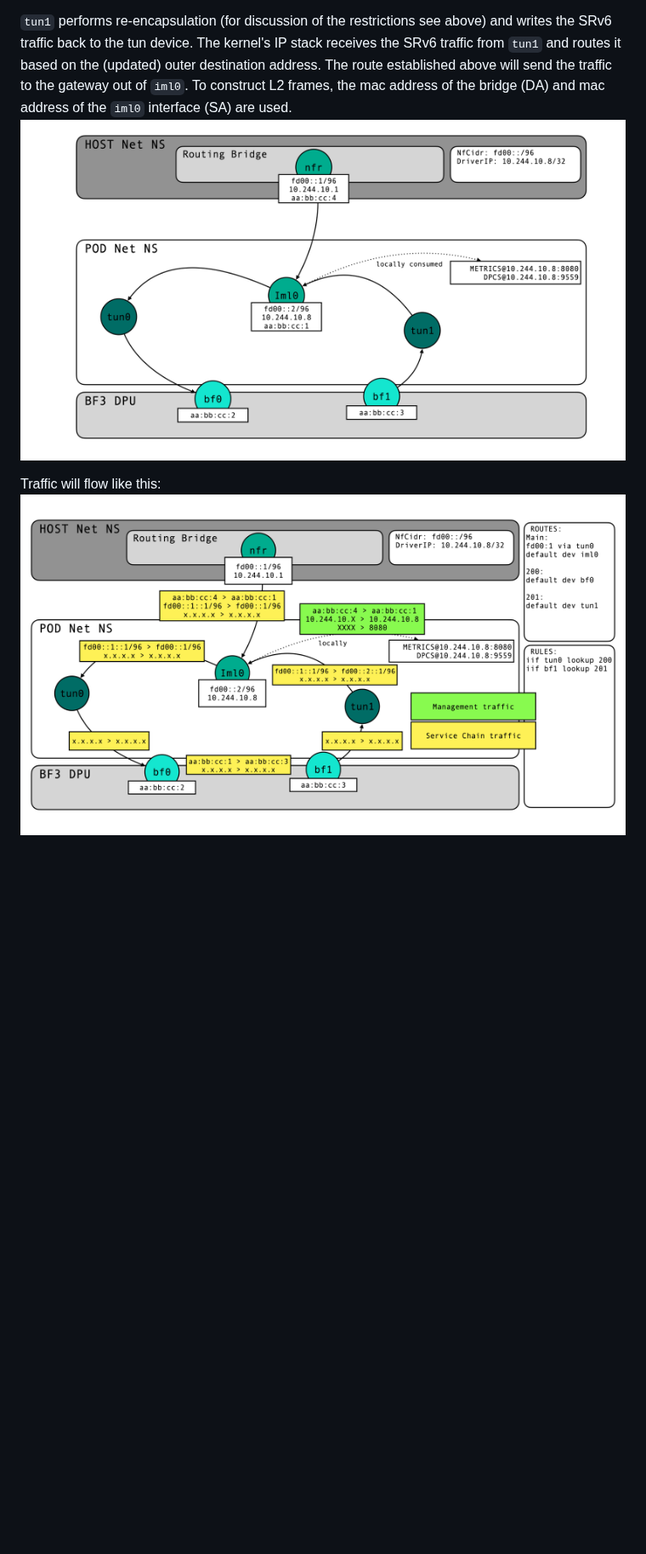
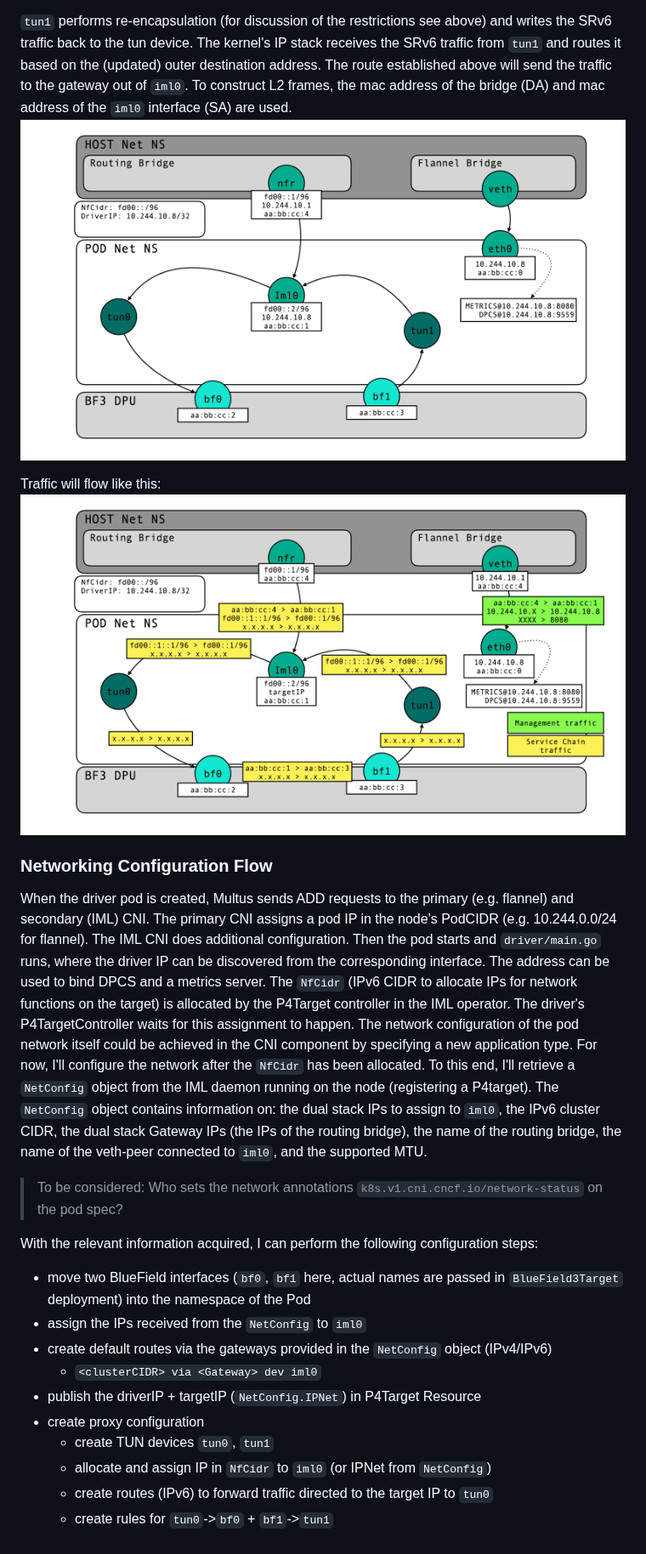
Before and after one commit to aljLab/bluefield3-plugin, a Markdown page: DESIGN.md, the part around the change. Shown at 85% size. Drawn GitHub-style; pictures changed too: pod-networking.png, pod-traffic.png (added), traffic_routes.png (deleted); blank space fills up the shorter version.

Commit message:
delete unused + update network design

```diff
--- a/DESIGN.md
+++ b/DESIGN.md
@@ -33,4 +33,26 @@ The kernel receives the L2 return traffic from the Bluefield pipeline on `bf1`.
 ![network-configuration](pod-networking.png)
 
 Traffic will flow like this:
-![example-traffic-flow](traffic_routes.png)
+![example-traffic-flow](pod-traffic.png)
+
+### Networking Configuration Flow
+When the driver pod is created, Multus sends ADD requests to the primary (e.g. flannel) and secondary (IML) CNI.
+The primary CNI assigns a pod IP in the node's PodCIDR (e.g. 10.244.0.0/24 for flannel). The IML CNI does additional configuration.
+Then the pod starts and `driver/main.go` runs, where the driver IP can be discovered from the corresponding interface. The address can be used to bind DPCS and a metrics server.
+The `NfCidr` (IPv6 CIDR to allocate IPs for network functions on the target) is allocated by the P4Target controller in the IML operator. The driver's P4TargetController waits for this assignment to happen.
+The network configuration of the pod network itself could be achieved in the CNI component by specifying a new application type. For now, I'll configure the network after the `NfCidr` has been allocated.
+To this end, I'll retrieve a `NetConfig` object from the IML daemon running on the node (registering a P4target). The `NetConfig` object contains information on: the dual stack IPs to assign to `iml0`, the IPv6 cluster CIDR, the dual stack Gateway IPs (the IPs of the routing bridge), the name of the routing bridge, the name of the veth-peer connected to `iml0`, and the supported MTU.
+
+> To be considered: Who sets the network annotations `k8s.v1.cni.cncf.io/network-status` on the pod spec?
+
+With the relevant information acquired, I can perform the following configuration steps:
+- move two BlueField interfaces (`bf0`, `bf1` here, actual names are passed in `BlueField3Target` deployment) into the namespace of the Pod
+- assign the IPs received from the `NetConfig` to `iml0`
+- create default routes via the gateways provided in the `NetConfig` object (IPv4/IPv6)
+  - `<clusterCIDR> via <Gateway> dev iml0`
+- publish the driverIP + targetIP (`NetConfig.IPNet`) in P4Target Resource
+- create proxy configuration
+  - create TUN devices `tun0`, `tun1`
+  - allocate and assign IP in `NfCidr` to `iml0` (or IPNet from `NetConfig`)
+  - create routes (IPv6) to forward traffic directed to the target IP to `tun0`
+  - create rules for `tun0`->`bf0` + `bf1`->`tun1`
```
Also changed, not shown: 3 other files.
